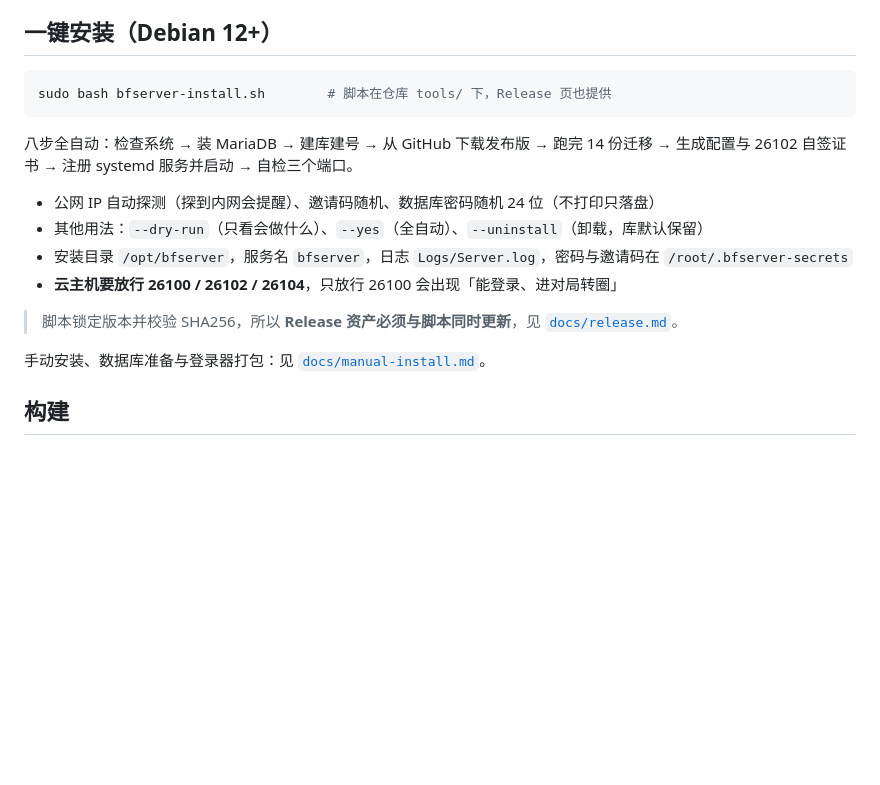
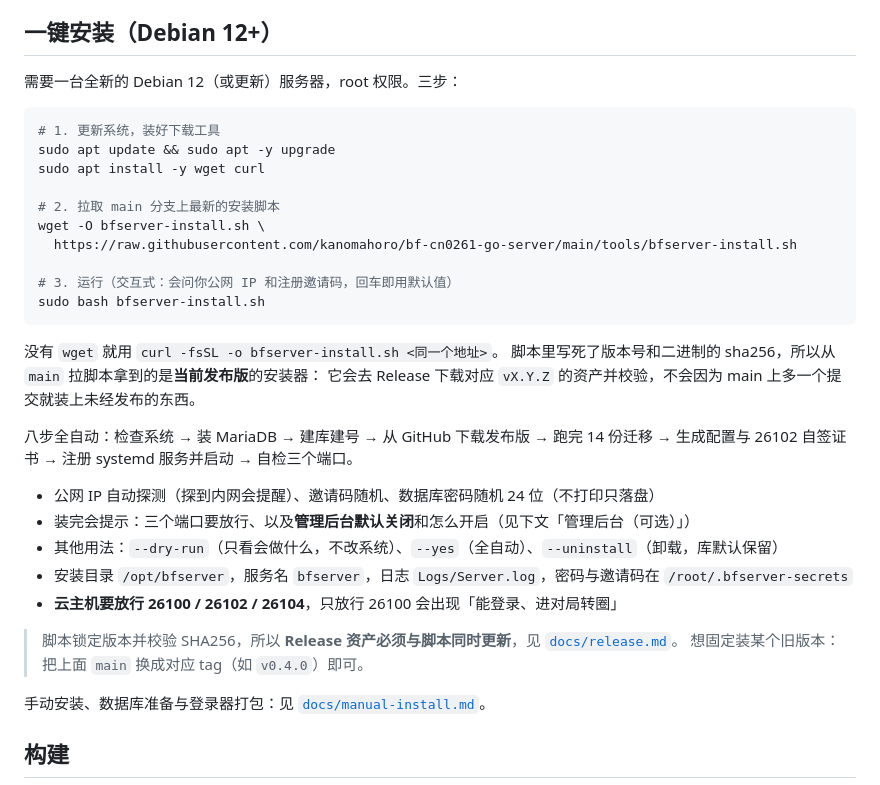
Before and after one commit to kanomahoro/bf-cn0261-go-server, a Markdown page: README.md, the part around the change. GitHub-like rendering; blank space fills up the shorter version.

Commit message:
docs(readme): fetch the install script the way every other repo does
The one-click section still assumed the operator already had bfserver-install.sh.
It now walks the GitHub-standard path: update the system, install wget/curl, pull
the script from main and run it, with a note that the version and sha256 are baked
into the script so main still installs the current release (use a tag to pin an
older one). manual-install.md points at the script for people who do not want the
manual route.

````diff
--- a/README.md
+++ b/README.md
@@ -49,19 +49,36 @@
 
 ## 一键安装（Debian 12+）
 
+需要一台全新的 Debian 12（或更新）服务器，root 权限。三步：
+
 ```bash
-sudo bash bfserver-install.sh        # 脚本在仓库 tools/ 下，Release 页也提供
+# 1. 更新系统，装好下载工具
+sudo apt update && sudo apt -y upgrade
+sudo apt install -y wget curl
+
+# 2. 拉取 main 分支上最新的安装脚本
+wget -O bfserver-install.sh \
+  https://raw.githubusercontent.com/kanomahoro/bf-cn0261-go-server/main/tools/bfserver-install.sh
+
+# 3. 运行（交互式：会问你公网 IP 和注册邀请码，回车即用默认值）
+sudo bash bfserver-install.sh
 ```
+
+没有 `wget` 就用 `curl -fsSL -o bfserver-install.sh <同一个地址>`。
+脚本里写死了版本号和二进制的 sha256，所以从 `main` 拉脚本拿到的是**当前发布版**的安装器：
+它会去 Release 下载对应 `vX.Y.Z` 的资产并校验，不会因为 main 上多一个提交就装上未经发布的东西。
 
 八步全自动：检查系统 → 装 MariaDB → 建库建号 → 从 GitHub 下载发布版 → 跑完 14 份迁移 →
 生成配置与 26102 自签证书 → 注册 systemd 服务并启动 → 自检三个端口。
 
 - 公网 IP 自动探测（探到内网会提醒）、邀请码随机、数据库密码随机 24 位（不打印只落盘）
-- 其他用法：`--dry-run`（只看会做什么）、`--yes`（全自动）、`--uninstall`（卸载，库默认保留）
+- 装完会提示：三个端口要放行、以及**管理后台默认关闭**和怎么开启（见下文「管理后台（可选）」）
+- 其他用法：`--dry-run`（只看会做什么，不改系统）、`--yes`（全自动）、`--uninstall`（卸载，库默认保留）
 - 安装目录 `/opt/bfserver`，服务名 `bfserver`，日志 `Logs/Server.log`，密码与邀请码在 `/root/.bfserver-secrets`
 - **云主机要放行 26100 / 26102 / 26104**，只放行 26100 会出现「能登录、进对局转圈」
 
 > 脚本锁定版本并校验 SHA256，所以 **Release 资产必须与脚本同时更新**，见 [`docs/release.md`](docs/release.md)。
+> 想固定装某个旧版本：把上面 `main` 换成对应 tag（如 `v0.4.0`）即可。
 
 手动安装、数据库准备与登录器打包：见 [`docs/manual-install.md`](docs/manual-install.md)。
 
````
Also changed, not shown: CHANGELOG.md (+3 -0 lines), docs/manual-install.md (+3 -0 lines).
